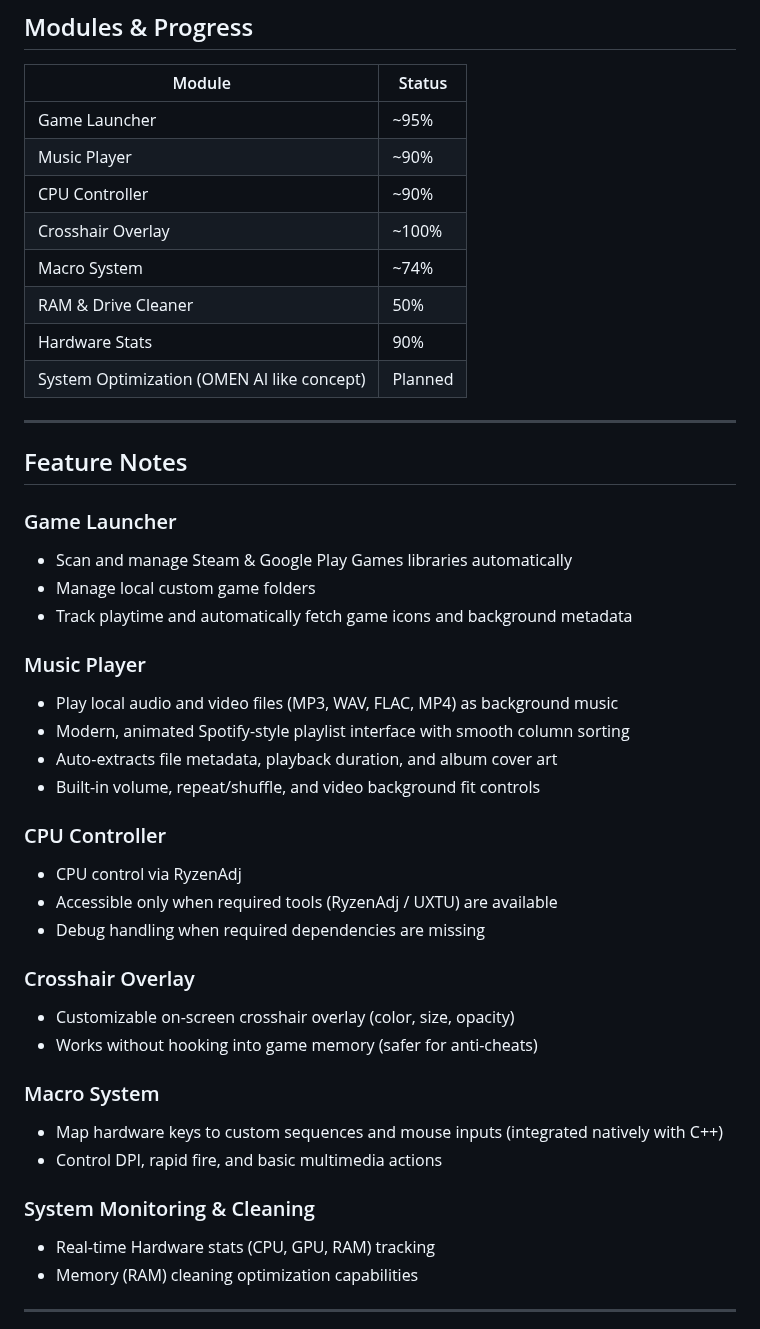
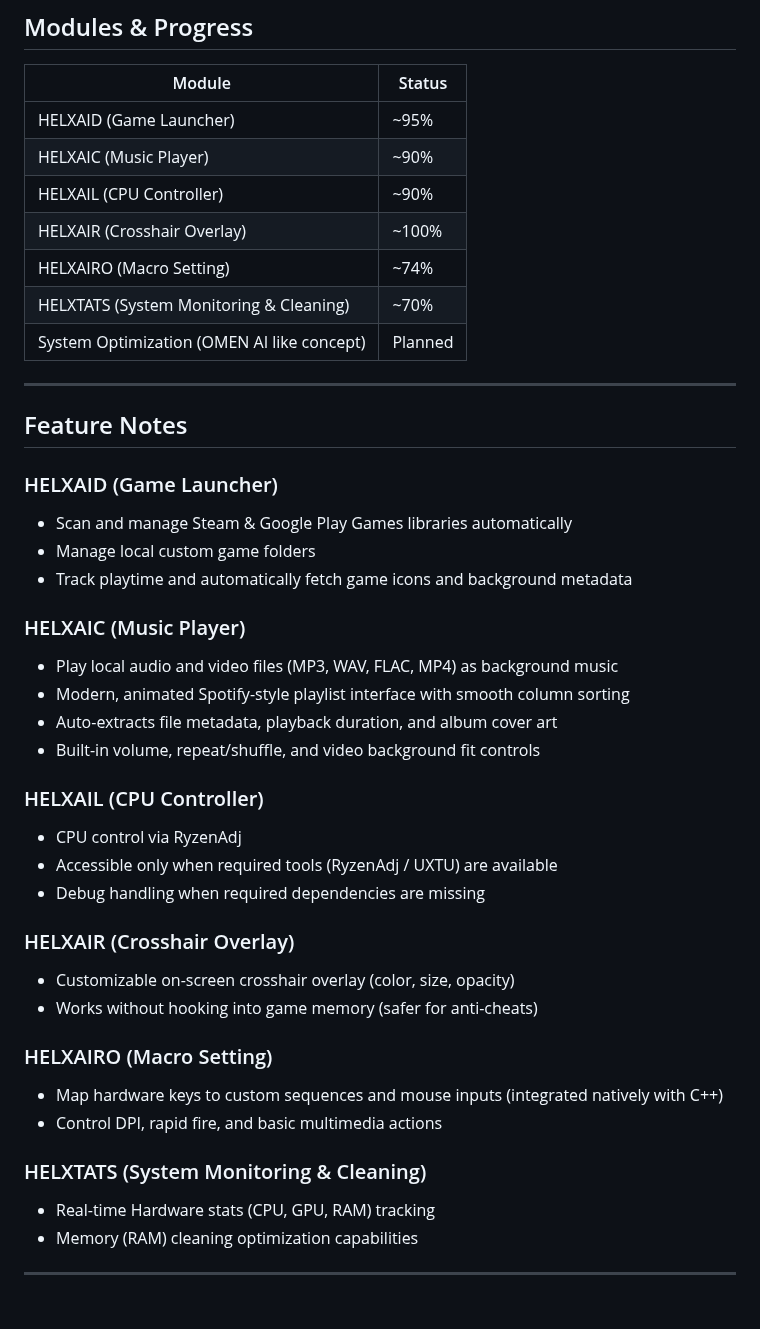
Before and after one commit to TDD131/HELXAID, a Markdown page: README.md, the part around the change. GitHub-like rendering; blank space fills up the shorter version.

Commit message:
docs: use official HELX naming for modules in features and progress table

```diff
--- a/README.md
+++ b/README.md
@@ -44,44 +44,43 @@ HELXAID currently consists of the following main components, each operating as a
 
 | Module | Status |
 |------|------|
-| Game Launcher | ~95% |
-| Music Player | ~90% |
-| CPU Controller | ~90% |
-| Crosshair Overlay | ~100% | (New Feature Maybe?)
-| Macro System | ~74% |
-| RAM & Drive Cleaner | 50% | (Driver Cleaner didnt applied yet)
-| Hardware Stats | 90% |
+| HELXAID (Game Launcher) | ~95% |
+| HELXAIC (Music Player) | ~90% |
+| HELXAIL (CPU Controller) | ~90% |
+| HELXAIR (Crosshair Overlay) | ~100% | (New Feature Maybe?)
+| HELXAIRO (Macro Setting) | ~74% |
+| HELXTATS (System Monitoring & Cleaning) | ~70% | (Driver Cleaner didnt applied yet)
 | System Optimization (OMEN AI like concept) | Planned |
 
 ---
 
 ## Feature Notes
 
-### Game Launcher
+### HELXAID (Game Launcher)
 - Scan and manage Steam & Google Play Games libraries automatically
 - Manage local custom game folders
 - Track playtime and automatically fetch game icons and background metadata
 
-### Music Player
+### HELXAIC (Music Player)
 - Play local audio and video files (MP3, WAV, FLAC, MP4) as background music
 - Modern, animated Spotify-style playlist interface with smooth column sorting
 - Auto-extracts file metadata, playback duration, and album cover art
 - Built-in volume, repeat/shuffle, and video background fit controls
 
-### CPU Controller
+### HELXAIL (CPU Controller)
 - CPU control via RyzenAdj
 - Accessible only when required tools (RyzenAdj / UXTU) are available
 - Debug handling when required dependencies are missing
 
-### Crosshair Overlay
+### HELXAIR (Crosshair Overlay)
 - Customizable on-screen crosshair overlay (color, size, opacity)
 - Works without hooking into game memory (safer for anti-cheats)
 
-### Macro System
+### HELXAIRO (Macro Setting)
 - Map hardware keys to custom sequences and mouse inputs (integrated natively with C++)
 - Control DPI, rapid fire, and basic multimedia actions
 
-### System Monitoring & Cleaning
+### HELXTATS (System Monitoring & Cleaning)
 - Real-time Hardware stats (CPU, GPU, RAM) tracking
 - Memory (RAM) cleaning optimization capabilities
 
```
